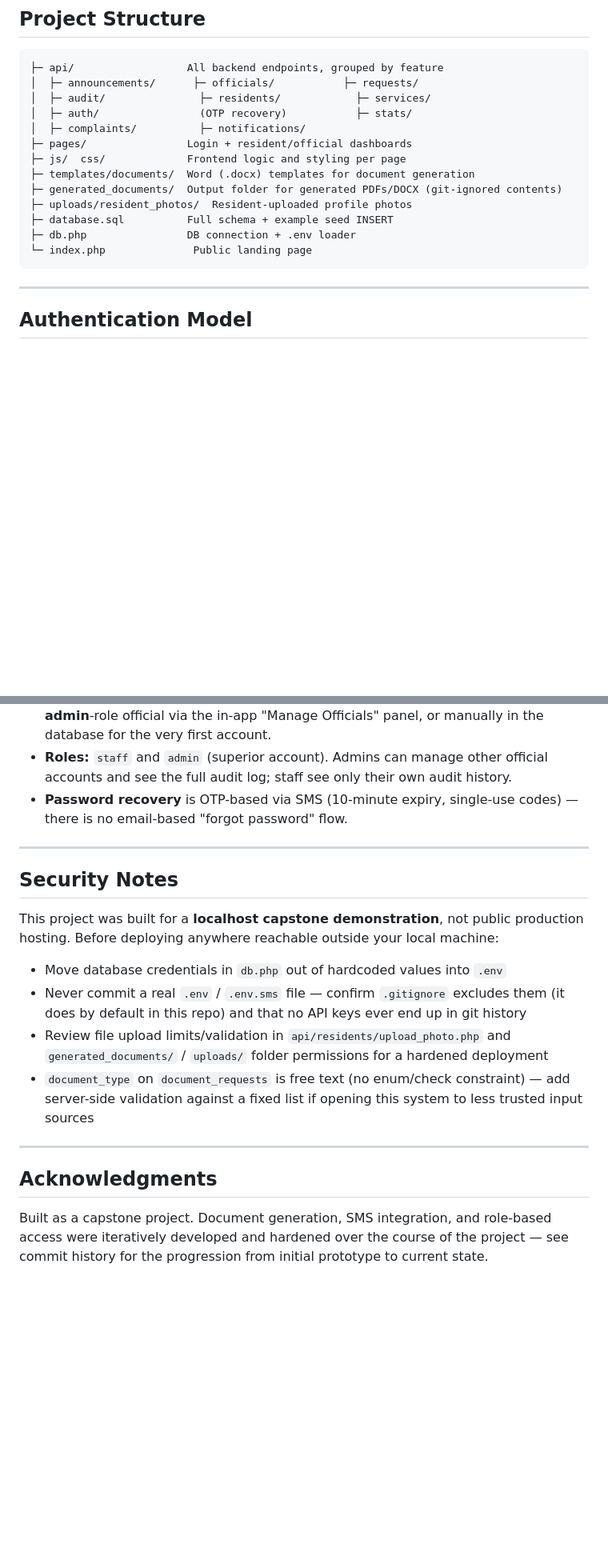
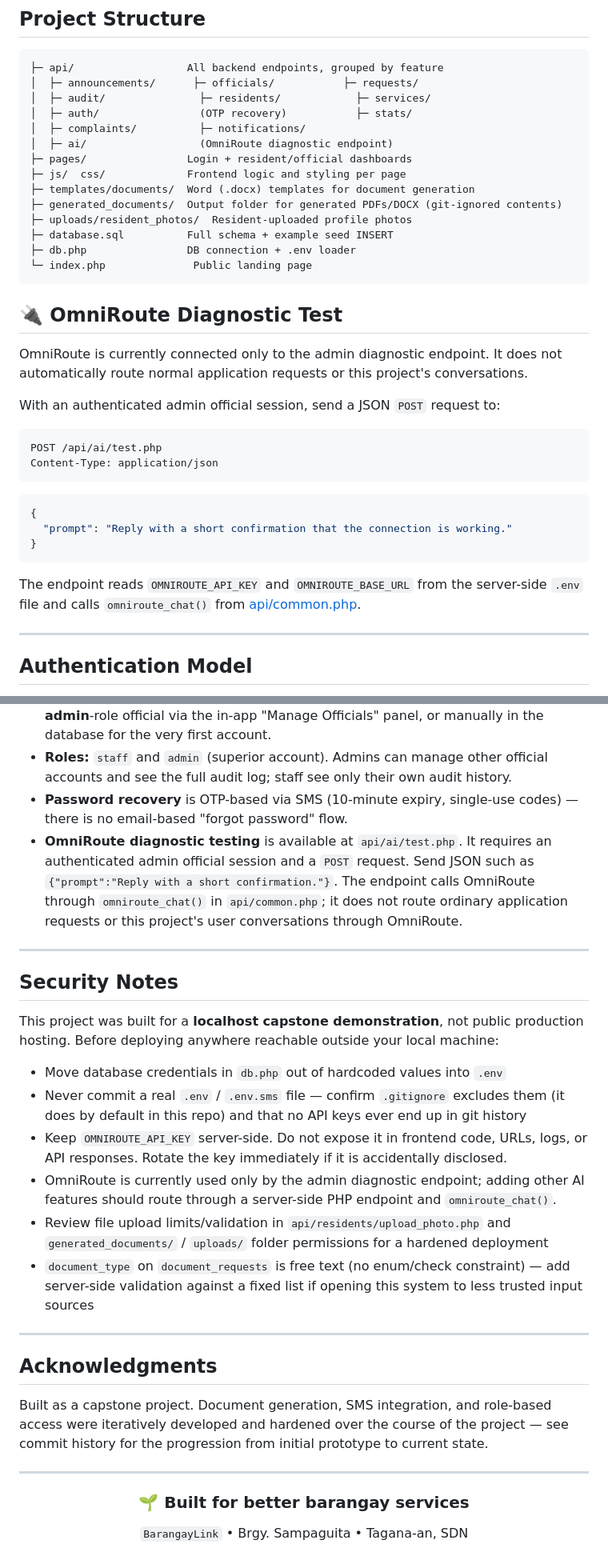
Before and after one commit to 01gem/barangaylink-ai-assisted-barangay-management-system, a Markdown page: README.md, 2 parts joined by grey strips. Shown at 80% size. GitHub-like rendering; blank space fills up the shorter version.

````diff
--- a/README.md
+++ b/README.md
@@ -116,6 +163,7 @@ You need **all** of the following installed and working before this project will
 │  ├─ audit/               ├─ residents/            ├─ services/
 │  ├─ auth/                (OTP recovery)           ├─ stats/
 │  ├─ complaints/          ├─ notifications/
+│  ├─ ai/                  (OmniRoute diagnostic endpoint)
 ├─ pages/                Login + resident/official dashboards
 ├─ js/  css/             Frontend logic and styling per page
 ├─ templates/documents/  Word (.docx) templates for document generation
@@ -125,6 +173,27 @@ You need **all** of the following installed and working before this project will
 ├─ db.php                DB connection + .env loader
 └─ index.php              Public landing page
 ```
+
+## 🔌 OmniRoute Diagnostic Test
+
+OmniRoute is currently connected only to the admin diagnostic endpoint. It does not
+automatically route normal application requests or this project's conversations.
+
+With an authenticated admin official session, send a JSON `POST` request to:
+
+```text
+POST /api/ai/test.php
+Content-Type: application/json
+```
+
+```json
+{
+  "prompt": "Reply with a short confirmation that the connection is working."
+}
+```
+
+The endpoint reads `OMNIROUTE_API_KEY` and `OMNIROUTE_BASE_URL` from the server-side
+`.env` file and calls `omniroute_chat()` from [api/common.php](api/common.php).
 
 ---
 
@@ -141,6 +210,11 @@ You need **all** of the following installed and working before this project will
   accounts and see the full audit log; staff see only their own audit history.
 - **Password recovery** is OTP-based via SMS (10-minute expiry, single-use codes) —
   there is no email-based "forgot password" flow.
+- **OmniRoute diagnostic testing** is available at `api/ai/test.php`. It requires an
+  authenticated admin official session and a `POST` request. Send JSON such as
+  `{"prompt":"Reply with a short confirmation."}`. The endpoint calls OmniRoute
+  through `omniroute_chat()` in `api/common.php`; it does not route ordinary
+  application requests or this project's user conversations through OmniRoute.
 
 ---
 
@@ -152,6 +226,10 @@ production hosting. Before deploying anywhere reachable outside your local machi
 - Move database credentials in `db.php` out of hardcoded values into `.env`
 - Never commit a real `.env` / `.env.sms` file — confirm `.gitignore` excludes them
   (it does by default in this repo) and that no API keys ever end up in git history
+- Keep `OMNIROUTE_API_KEY` server-side. Do not expose it in frontend code, URLs, logs,
+  or API responses. Rotate the key immediately if it is accidentally disclosed.
+- OmniRoute is currently used only by the admin diagnostic endpoint; adding other AI
+  features should route through a server-side PHP endpoint and `omniroute_chat()`.
 - Review file upload limits/validation in `api/residents/upload_photo.php` and
   `generated_documents/` / `uploads/` folder permissions for a hardened deployment
 - `document_type` on `document_requests` is free text (no enum/check constraint) —
@@ -165,3 +243,13 @@ production hosting. Before deploying anywhere reachable outside your local machi
 Built as a capstone project. Document generation, SMS integration, and role-based
 access were iteratively developed and hardened over the course of the project — see
 commit history for the progression from initial prototype to current state.
+
+<div align="center">
+
+---
+
+### 🌱 Built for better barangay services
+
+`BarangayLink` • Brgy. Sampaguita • Tagana-an, SDN
+
+</div>
````
Also changed, not shown: other parts of README.md (+56 -9 lines).
